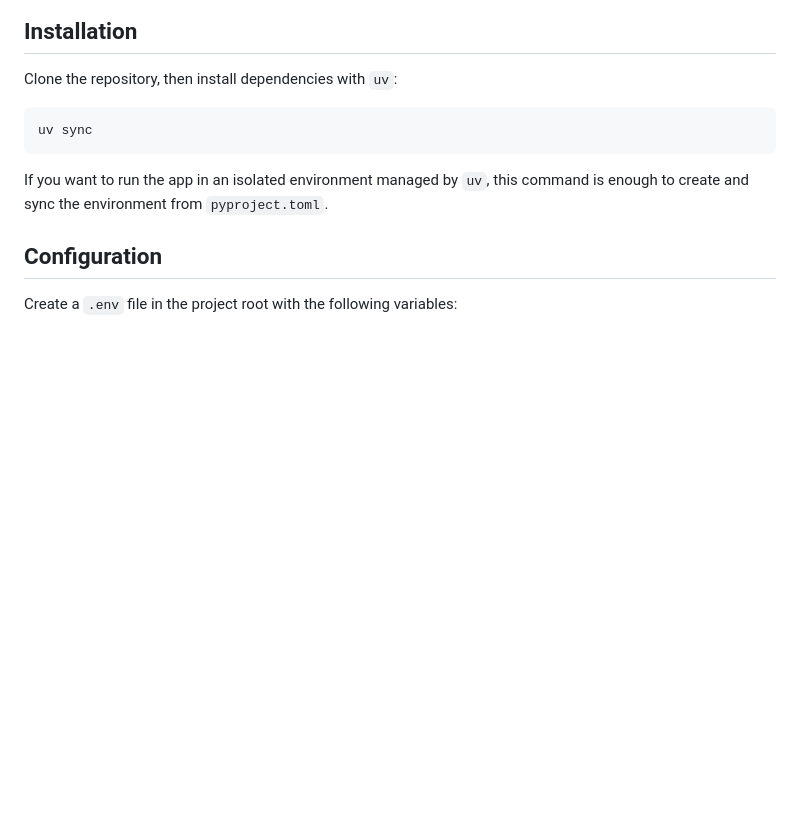
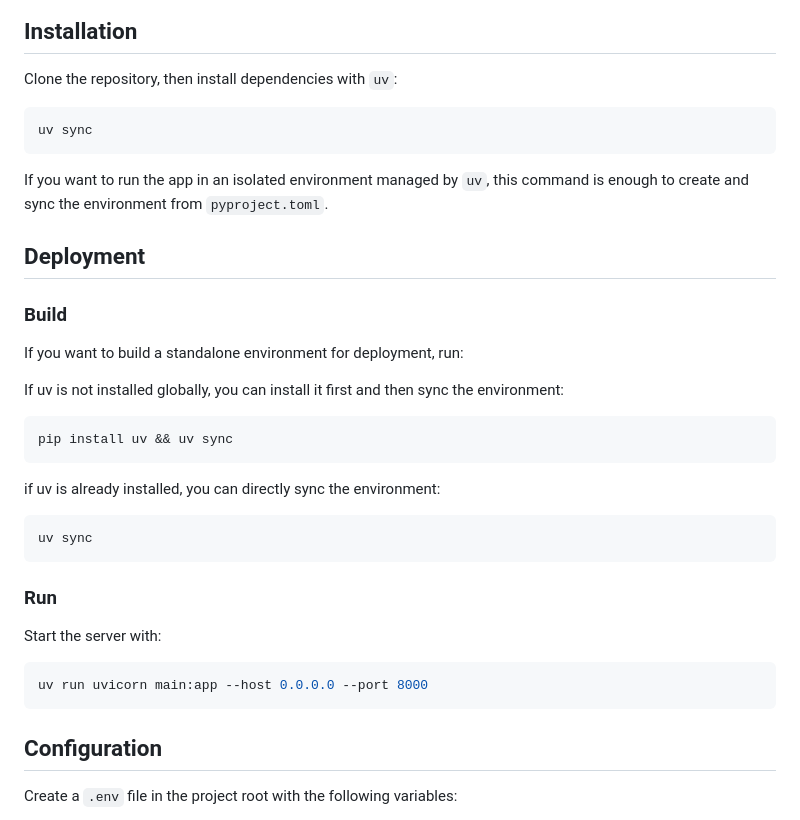
Before and after one commit to krsahil8825/Simple-Mail, a Markdown page: README.md, the part around the change. Rendered like a GitHub page; blank space fills up the shorter version.

Commit message:
add deployment instructions to README.md

````diff
--- a/README.md
+++ b/README.md
@@ -36,6 +36,32 @@ uv sync
 ```
 
 If you want to run the app in an isolated environment managed by `uv`, this command is enough to create and sync the environment from `pyproject.toml`.
+
+## Deployment
+
+### Build
+
+If you want to build a standalone environment for deployment, run:
+
+If uv is not installed globally, you can install it first and then sync the environment:
+
+```bash
+pip install uv && uv sync
+```
+
+if uv is already installed, you can directly sync the environment:
+
+```bash
+uv sync
+```
+
+### Run
+
+Start the server with:
+
+```bash
+uv run uvicorn main:app --host 0.0.0.0 --port 8000
+```
 
 ## Configuration
 
````
